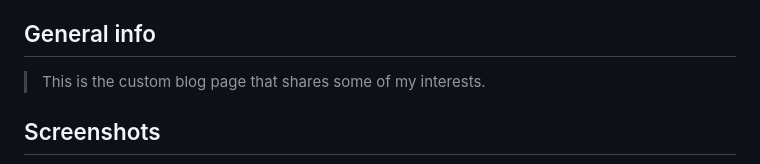
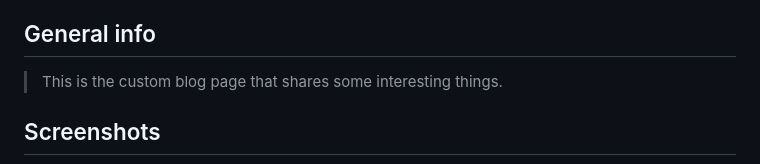
Before and after one commit to A-SHA256/portfolio-hyf, a Markdown page: README.md, the part around the change. Drawn GitHub-style.

```diff
--- a/README.md
+++ b/README.md
@@ -23,7 +23,7 @@
 
 ## General info
 
-> This is the custom blog page that shares some of my interests.
+> This is the custom blog page that shares some interesting things.
 
 ## Screenshots
 
```
